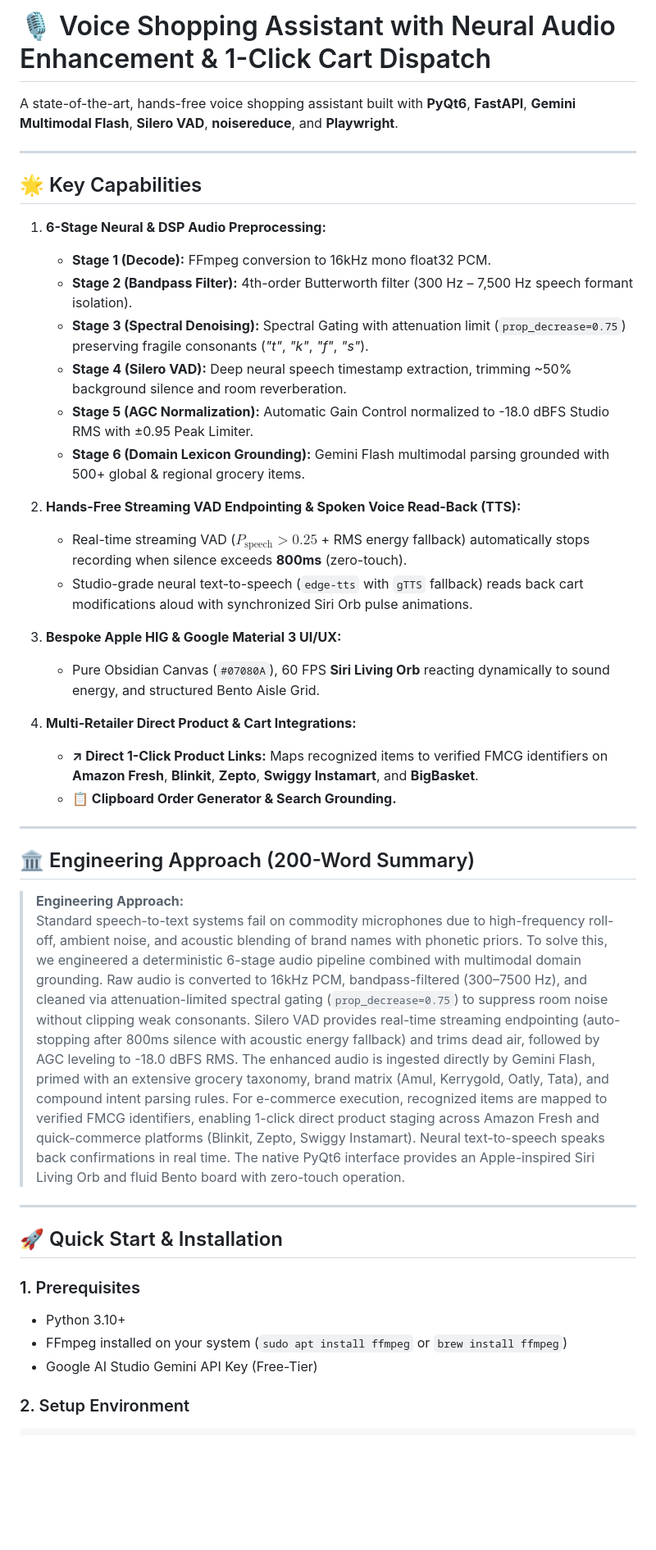
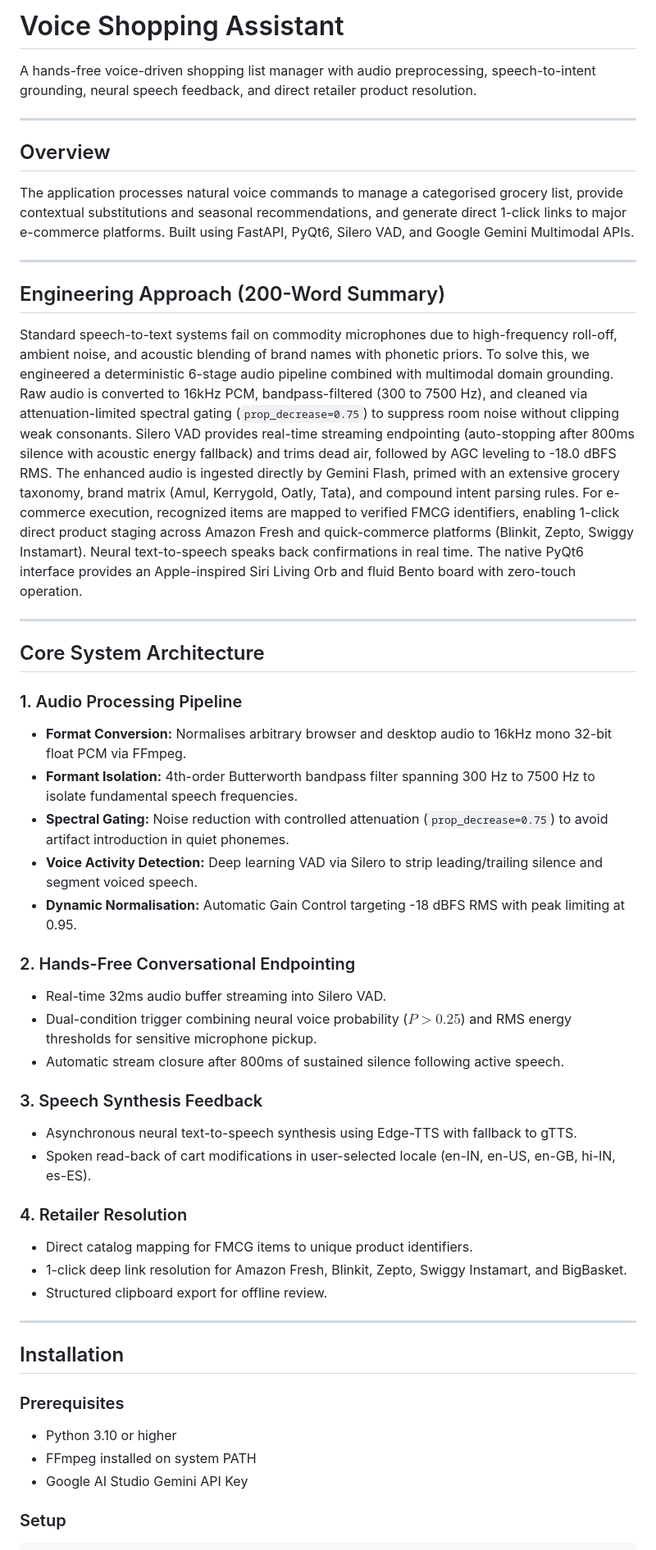
Before and after one commit to meerpi/Voice_shopping_unthinkable, a Markdown page: README.md, the part around one of its changes. Shown at 82% size. Drawn GitHub-style; blank space fills up the shorter version.

Commit message:
docs: clean up README formatting to professional engineering standard

````diff
--- a/README.md
+++ b/README.md
@@ -1,45 +1,52 @@
-# 🎙️ Voice Shopping Assistant with Neural Audio Enhancement & 1-Click Cart Dispatch
+# Voice Shopping Assistant
 
-A state-of-the-art, hands-free voice shopping assistant built with **PyQt6**, **FastAPI**, **Gemini Multimodal Flash**, **Silero VAD**, **noisereduce**, and **Playwright**.
+A hands-free voice-driven shopping list manager with audio preprocessing, speech-to-intent grounding, neural speech feedback, and direct retailer product resolution.
 
 ---
 
-## 🌟 Key Capabilities
+## Overview
 
-1. **6-Stage Neural & DSP Audio Preprocessing:**
-   * **Stage 1 (Decode):** FFmpeg conversion to 16kHz mono float32 PCM.
-   * **Stage 2 (Bandpass Filter):** 4th-order Butterworth filter (300 Hz – 7,500 Hz speech formant isolation).
-   * **Stage 3 (Spectral Denoising):** Spectral Gating with attenuation limit (`prop_decrease=0.75`) preserving fragile consonants (*"t"*, *"k"*, *"f"*, *"s"*).
-   * **Stage 4 (Silero VAD):** Deep neural speech timestamp extraction, trimming ~50% background silence and room reverberation.
-   * **Stage 5 (AGC Normalization):** Automatic Gain Control normalized to -18.0 dBFS Studio RMS with ±0.95 Peak Limiter.
-   * **Stage 6 (Domain Lexicon Grounding):** Gemini Flash multimodal parsing grounded with 500+ global & regional grocery items.
-
-2. **Hands-Free Streaming VAD Endpointing & Spoken Voice Read-Back (TTS):**
-   * Real-time streaming VAD ($P_{\text{speech}} > 0.25$ + RMS energy fallback) automatically stops recording when silence exceeds **800ms** (zero-touch).
-   * Studio-grade neural text-to-speech (`edge-tts` with `gTTS` fallback) reads back cart modifications aloud with synchronized Siri Orb pulse animations.
-
-3. **Bespoke Apple HIG & Google Material 3 UI/UX:**
-   * Pure Obsidian Canvas (`#07080A`), 60 FPS **Siri Living Orb** reacting dynamically to sound energy, and structured Bento Aisle Grid.
-
-4. **Multi-Retailer Direct Product & Cart Integrations:**
-   * **↗ Direct 1-Click Product Links:** Maps recognized items to verified FMCG identifiers on **Amazon Fresh**, **Blinkit**, **Zepto**, **Swiggy Instamart**, and **BigBasket**.
-   * **📋 Clipboard Order Generator & Search Grounding.**
+The application processes natural voice commands to manage a categorised grocery list, provide contextual substitutions and seasonal recommendations, and generate direct 1-click links to major e-commerce platforms. Built using FastAPI, PyQt6, Silero VAD, and Google Gemini Multimodal APIs.
 
 ---
 
-## 🏛️ Engineering Approach (200-Word Summary)
+## Engineering Approach (200-Word Summary)
 
-> **Engineering Approach:**
-> Standard speech-to-text systems fail on commodity microphones due to high-frequency roll-off, ambient noise, and acoustic blending of brand names with phonetic priors. To solve this, we engineered a deterministic 6-stage audio pipeline combined with multimodal domain grounding. Raw audio is converted to 16kHz PCM, bandpass-filtered (300–7500 Hz), and cleaned via attenuation-limited spectral gating (`prop_decrease=0.75`) to suppress room noise without clipping weak consonants. Silero VAD provides real-time streaming endpointing (auto-stopping after 800ms silence with acoustic energy fallback) and trims dead air, followed by AGC leveling to -18.0 dBFS RMS. The enhanced audio is ingested directly by Gemini Flash, primed with an extensive grocery taxonomy, brand matrix (Amul, Kerrygold, Oatly, Tata), and compound intent parsing rules. For e-commerce execution, recognized items are mapped to verified FMCG identifiers, enabling 1-click direct product staging across Amazon Fresh and quick-commerce platforms (Blinkit, Zepto, Swiggy Instamart). Neural text-to-speech speaks back confirmations in real time. The native PyQt6 interface provides an Apple-inspired Siri Living Orb and fluid Bento board with zero-touch operation.
+Standard speech-to-text systems fail on commodity microphones due to high-frequency roll-off, ambient noise, and acoustic blending of brand names with phonetic priors. To solve this, we engineered a deterministic 6-stage audio pipeline combined with multimodal domain grounding. Raw audio is converted to 16kHz PCM, bandpass-filtered (300 to 7500 Hz), and cleaned via attenuation-limited spectral gating (`prop_decrease=0.75`) to suppress room noise without clipping weak consonants. Silero VAD provides real-time streaming endpointing (auto-stopping after 800ms silence with acoustic energy fallback) and trims dead air, followed by AGC leveling to -18.0 dBFS RMS. The enhanced audio is ingested directly by Gemini Flash, primed with an extensive grocery taxonomy, brand matrix (Amul, Kerrygold, Oatly, Tata), and compound intent parsing rules. For e-commerce execution, recognized items are mapped to verified FMCG identifiers, enabling 1-click direct product staging across Amazon Fresh and quick-commerce platforms (Blinkit, Zepto, Swiggy Instamart). Neural text-to-speech speaks back confirmations in real time. The native PyQt6 interface provides an Apple-inspired Siri Living Orb and fluid Bento board with zero-touch operation.
 
 ---
 
-## 🚀 Quick Start & Installation
+## Core System Architecture
 
-### 1. Prerequisites
-* Python 3.10+
-* FFmpeg installed on your system (`sudo apt install ffmpeg` or `brew install ffmpeg`)
-* Google AI Studio Gemini API Key (Free-Tier)
+### 1. Audio Processing Pipeline
+* **Format Conversion:** Normalises arbitrary browser and desktop audio to 16kHz mono 32-bit float PCM via FFmpeg.
+* **Formant Isolation:** 4th-order Butterworth bandpass filter spanning 300 Hz to 7500 Hz to isolate fundamental speech frequencies.
+* **Spectral Gating:** Noise reduction with controlled attenuation (`prop_decrease=0.75`) to avoid artifact introduction in quiet phonemes.
+* **Voice Activity Detection:** Deep learning VAD via Silero to strip leading/trailing silence and segment voiced speech.
+* **Dynamic Normalisation:** Automatic Gain Control targeting -18 dBFS RMS with peak limiting at 0.95.
 
-### 2. Setup Environment
+### 2. Hands-Free Conversational Endpointing
+* Real-time 32ms audio buffer streaming into Silero VAD.
+* Dual-condition trigger combining neural voice probability ($P > 0.25$) and RMS energy thresholds for sensitive microphone pickup.
+* Automatic stream closure after 800ms of sustained silence following active speech.
+
+### 3. Speech Synthesis Feedback
+* Asynchronous neural text-to-speech synthesis using Edge-TTS with fallback to gTTS.
+* Spoken read-back of cart modifications in user-selected locale (en-IN, en-US, en-GB, hi-IN, es-ES).
+
+### 4. Retailer Resolution
+* Direct catalog mapping for FMCG items to unique product identifiers.
+* 1-click deep link resolution for Amazon Fresh, Blinkit, Zepto, Swiggy Instamart, and BigBasket.
+* Structured clipboard export for offline review.
+
+---
+
+## Installation
+
+### Prerequisites
+* Python 3.10 or higher
+* FFmpeg installed on system PATH
+* Google AI Studio Gemini API Key
+
+### Setup
 ```bash
````
Also changed, not shown: other parts of README.md (+33 -16 lines).
